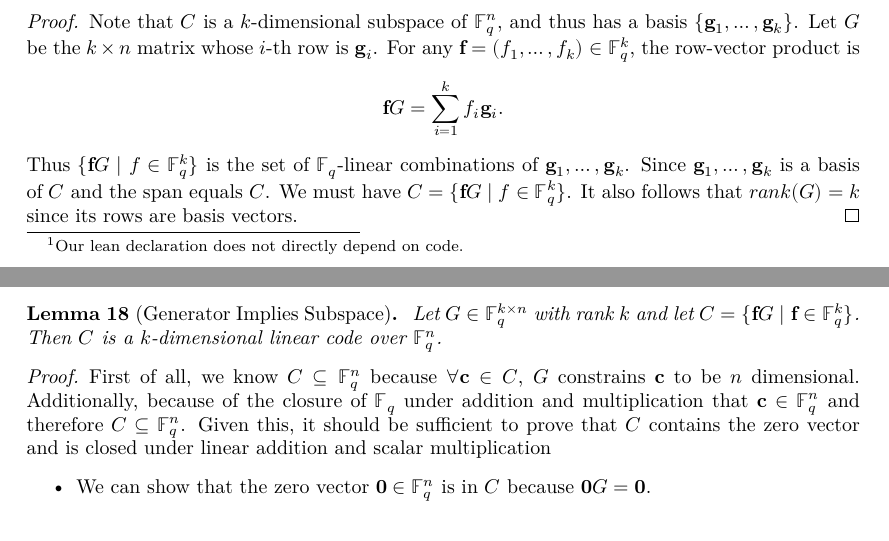
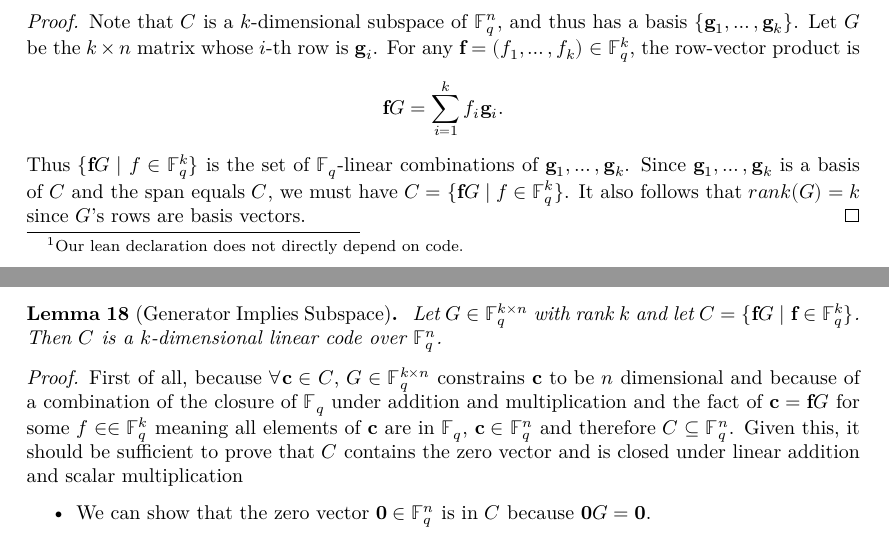
Before and after one commit to wurtylex/LeanECC, a LaTeX document (blueprint/src/print.tex, which reads blueprint/src/sections/LinearCodes/lemmas.tex): two parts of pages 4 and 5 of 8, joined at a grey line, cut so that both start at the same text. Compiled offline with XeLaTeX.

Commit message:
Fix up some grammar and readability

```diff
--- a/blueprint/src/sections/LinearCodes/lemmas.tex
+++ b/blueprint/src/sections/LinearCodes/lemmas.tex
@@ -18,8 +18,7 @@ For any $\mathbf{f} = (f_1, \ldots, f_k) \in \mathbb{F}_q^k$, the row-vector pro
     \mathbf{f}G = \sum_{i=1}^k f_i \mathbf{g}_i.
 \]
 Thus $\{\mathbf{f}G \mid f \in \mathbb{F}^{k}_{q}\}$ is the set of $\mathbb{F}_q$-linear combinations of $\mathbf{g}_{1},\ldots, \mathbf{g}_{k}$.
-Since $\mathbf{g}_{1}, \ldots, \mathbf{g}_{k}$ is a basis of $C$ and the span equals $C$.
-We must have $C = \{\mathbf{f}G \mid f \in \mathbb{F}^{k}_{q}\}$. It also follows that $rank(G)=k$ since its rows are basis vectors.
+Since $\mathbf{g}_{1}, \ldots, \mathbf{g}_{k}$ is a basis of $C$ and the span equals $C$, we must have $C = \{\mathbf{f}G \mid f \in \mathbb{F}^{k}_{q}\}$. It also follows that $rank(G)=k$ since $G$'s rows are basis vectors.
 \end{proof}
 
 \begin{lemma}[Generator Implies Subspace]
@@ -30,9 +29,8 @@ We must have $C = \{\mathbf{f}G \mid f \in \mathbb{F}^{k}_{q}\}$. It also follow
 \end{lemma}
 
 \begin{proof}
-    First of all, we know $C\subseteq \mathbb{F}^{n}_{q}$
-        because $\forall \mathbf{c}\in C$, $G$ constrains $\mathbf{c}$ to be $n$ dimensional.
-        Additionally, because of the closure of $\mathbb{F}_q$ under addition and multiplication that $\mathbf{c}\in \mathbb{F}^{n}_{q}$ and therefore $C\subseteq \mathbb{F}^{n}_{q}$. Given this, it should be sufficient to prove that $C$ contains the zero vector and is closed under linear addition and scalar multiplication
+    First of all, because $\forall \mathbf{c}\in C$, $G \in \mathbb{F}^{k \times n}_{q}$ constrains $\mathbf{c}$ to be $n$ dimensional and because of a combination of the closure of $\mathbb{F}_q$ under addition and multiplication and the fact of $\mathbf{c}=\mathbf{f}G$ for some $f\in \in \mathbb{F}^{k}_{q}$ meaning all elements of $\mathbf{c}$ are in $\mathbb{F}_q$, $\mathbf{c}\in \mathbb{F}^{n}_{q}$ and therefore $C\subseteq \mathbb{F}^{n}_{q}$.
+    Given this, it should be sufficient to prove that $C$ contains the zero vector and is closed under linear addition and scalar multiplication
     \begin{itemize}
         \item We can show that the zero vector $\mathbf{0}\in \mathbb{F}^{n}_{q}$ is in $C$ because $\mathbf{0}G=\mathbf{0}$.
         \item We can show that $C$ is closed under addition by considering that $\forall \mathbf{a},\mathbf{b}\in C$,
```
